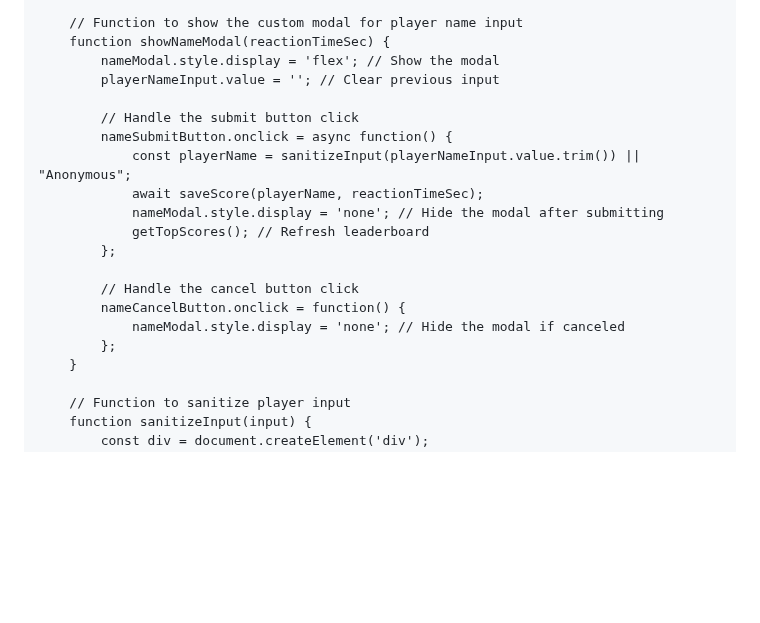
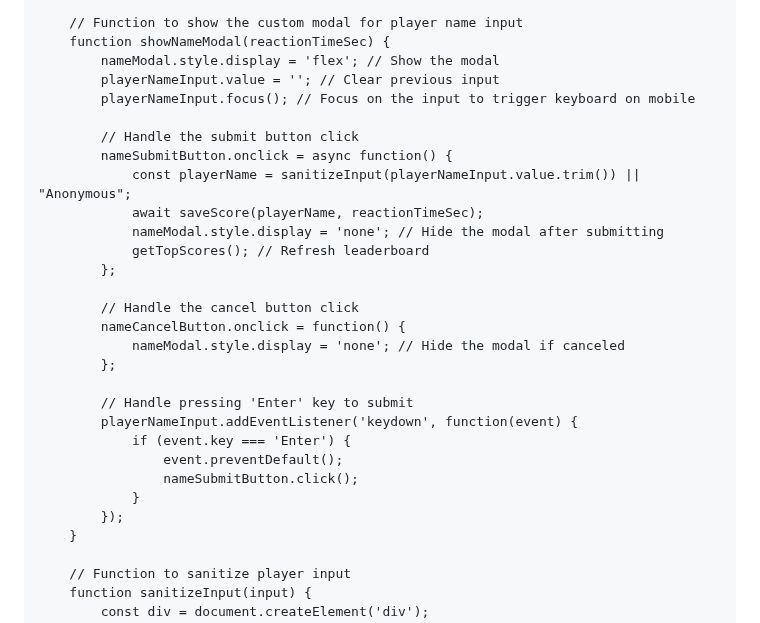
Before and after one commit to BagelFan820/BagelFan820.github.io, a Markdown page: README.md, the part around one of its changes. Drawn GitHub-style; blank space fills up the shorter version.

```diff
--- a/README.md
+++ b/README.md
@@ -709,6 +732,7 @@
         function showNameModal(reactionTimeSec) {
             nameModal.style.display = 'flex'; // Show the modal
             playerNameInput.value = ''; // Clear previous input
+            playerNameInput.focus(); // Focus on the input to trigger keyboard on mobile
 
             // Handle the submit button click
             nameSubmitButton.onclick = async function() {
@@ -722,6 +746,14 @@
             nameCancelButton.onclick = function() {
                 nameModal.style.display = 'none'; // Hide the modal if canceled
             };
+
+            // Handle pressing 'Enter' key to submit
+            playerNameInput.addEventListener('keydown', function(event) {
+                if (event.key === 'Enter') {
+                    event.preventDefault();
+                    nameSubmitButton.click();
+                }
+            });
         }
 
         // Function to sanitize player input
```
Also changed, not shown: other parts of README.md (+33 -10 lines).
